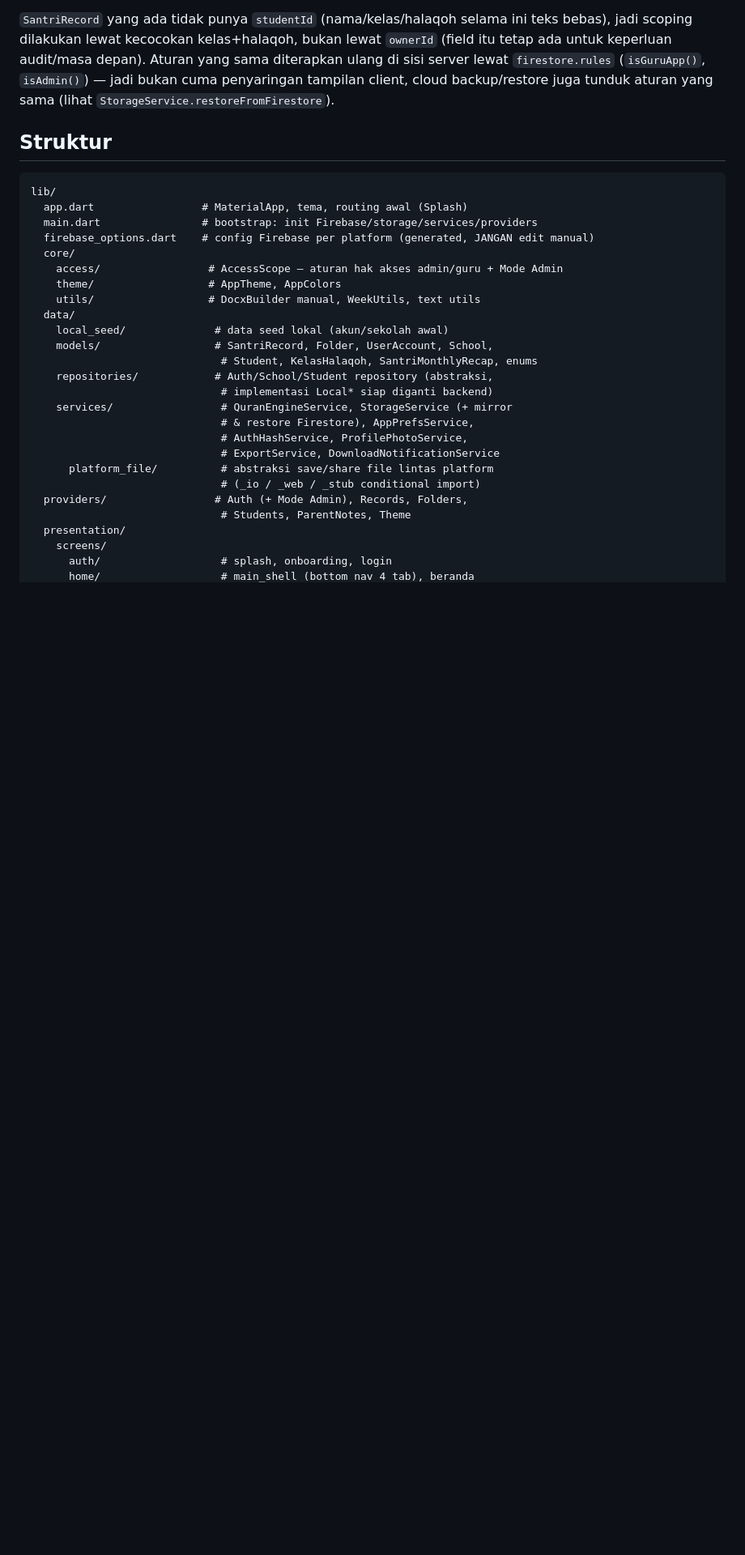
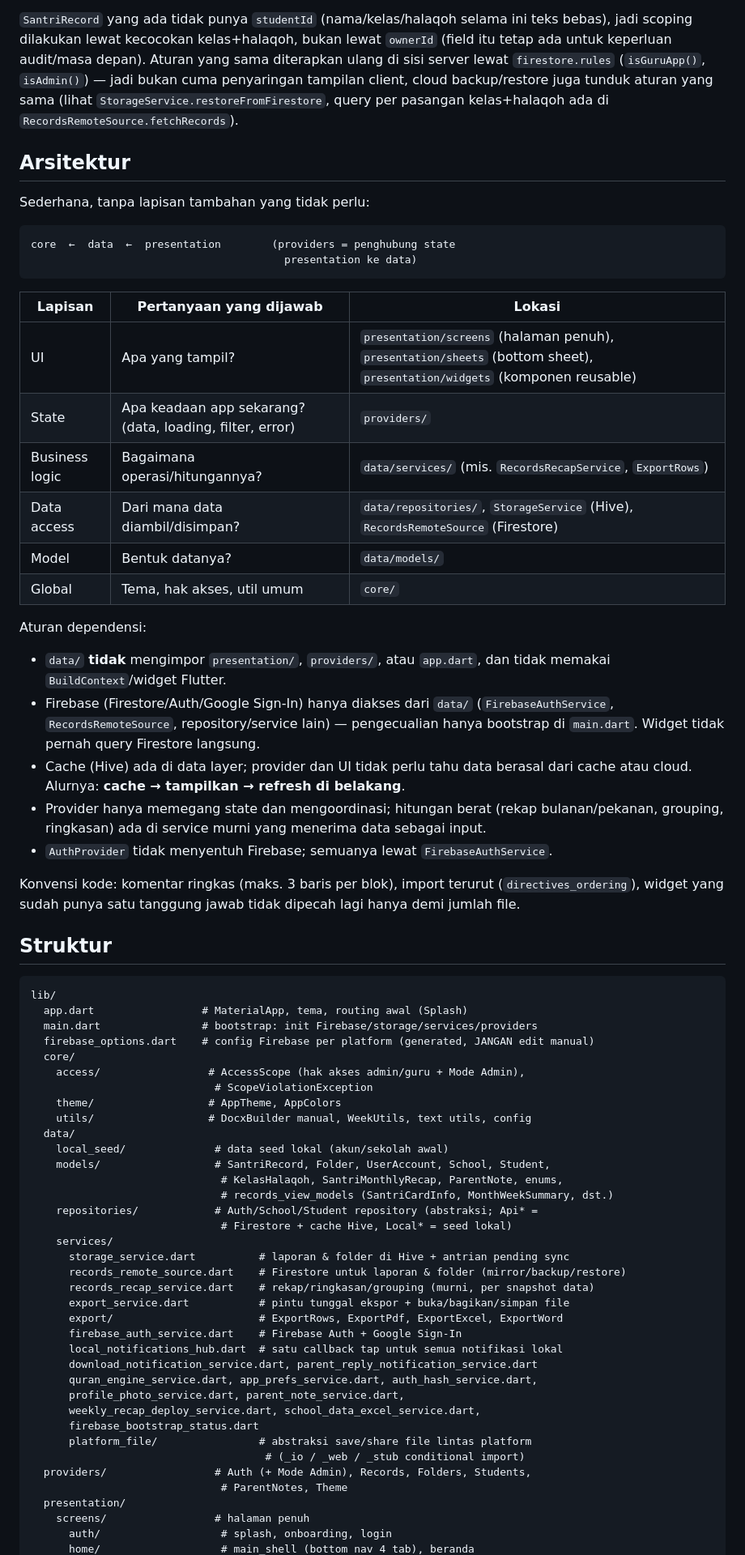
Before and after one commit to amuhammad9090-lab/quran_report, a Markdown page: README.md, the part around one of its changes. Shown at 81% size. Rendered like a GitHub page; blank space fills up the shorter version.

Commit message:
README baru

````diff
--- a/README.md
+++ b/README.md
@@ -231,7 +289,47 @@ bukan lewat `ownerId` (field itu tetap ada untuk keperluan audit/masa
 depan). Aturan yang sama diterapkan ulang di sisi server lewat
 `firestore.rules` (`isGuruApp()`, `isAdmin()`) — jadi bukan cuma
 penyaringan tampilan client, cloud backup/restore juga tunduk aturan yang
-sama (lihat `StorageService.restoreFromFirestore`).
+sama (lihat `StorageService.restoreFromFirestore`, query per pasangan
+kelas+halaqoh ada di `RecordsRemoteSource.fetchRecords`).
+
+## Arsitektur
+
+Sederhana, tanpa lapisan tambahan yang tidak perlu:
+
+```
+core  ←  data  ←  presentation        (providers = penghubung state
+                                        presentation ke data)
+```
+
+| Lapisan | Pertanyaan yang dijawab | Lokasi |
+|---|---|---|
+| UI | Apa yang tampil? | `presentation/screens` (halaman penuh), `presentation/sheets` (bottom sheet), `presentation/widgets` (komponen reusable) |
+| State | Apa keadaan app sekarang? (data, loading, filter, error) | `providers/` |
+| Business logic | Bagaimana operasi/hitungannya? | `data/services/` (mis. `RecordsRecapService`, `ExportRows`) |
+| Data access | Dari mana data diambil/disimpan? | `data/repositories/`, `StorageService` (Hive), `RecordsRemoteSource` (Firestore) |
+| Model | Bentuk datanya? | `data/models/` |
+| Global | Tema, hak akses, util umum | `core/` |
+
+Aturan dependensi:
+
+- `data/` **tidak** mengimpor `presentation/`, `providers/`, atau
+  `app.dart`, dan tidak memakai `BuildContext`/widget Flutter.
+- Firebase (Firestore/Auth/Google Sign-In) hanya diakses dari `data/`
+  (`FirebaseAuthService`, `RecordsRemoteSource`, repository/service lain)
+  — pengecualian hanya bootstrap di `main.dart`. Widget tidak pernah
+  query Firestore langsung.
+- Cache (Hive) ada di data layer; provider dan UI tidak perlu tahu data
+  berasal dari cache atau cloud. Alurnya: **cache → tampilkan →
+  refresh di belakang**.
+- Provider hanya memegang state dan mengoordinasi; hitungan berat
+  (rekap bulanan/pekanan, grouping, ringkasan) ada di service murni
+  yang menerima data sebagai input.
+- `AuthProvider` tidak menyentuh Firebase; semuanya lewat
+  `FirebaseAuthService`.
+
+Konvensi kode: komentar ringkas (maks. 3 baris per blok), import terurut
+(`directives_ordering`), widget yang sudah punya satu tanggung jawab tidak
+dipecah lagi hanya demi jumlah file.
 
 ## Struktur
 
@@ -241,24 +339,35 @@ lib/
   main.dart                # bootstrap: init Firebase/storage/services/providers
   firebase_options.dart    # config Firebase per platform (generated, JANGAN edit manual)
   core/
-    access/                 # AccessScope — aturan hak akses admin/guru + Mode Admin
+    access/                 # AccessScope (hak akses admin/guru + Mode Admin),
+                             # ScopeViolationException
     theme/                  # AppTheme, AppColors
-    utils/                  # DocxBuilder manual, WeekUtils, text utils
+    utils/                  # DocxBuilder manual, WeekUtils, text utils, config
   data/
     local_seed/              # data seed lokal (akun/sekolah awal)
-    models/                  # SantriRecord, Folder, UserAccount, School,
-                              # Student, KelasHalaqoh, SantriMonthlyRecap, enums
-    repositories/            # Auth/School/Student repository (abstraksi,
-                              # implementasi Local* siap diganti backend)
-    services/                 # QuranEngineService, StorageService (+ mirror
-                              # & restore Firestore), AppPrefsService,
-                              # AuthHashService, ProfilePhotoService,
-                              # ExportService, DownloadNotificationService
-      platform_file/          # abstraksi save/share file lintas platform
-                              # (_io / _web / _stub conditional import)
-  providers/                 # Auth (+ Mode Admin), Records, Folders,
-                              # Students, ParentNotes, Theme
+    models/                  # SantriRecord, Folder, UserAccount, School, Student,
+                              # KelasHalaqoh, SantriMonthlyRecap, ParentNote, enums,
+                              # records_view_models (SantriCardInfo, MonthWeekSummary, dst.)
+    repositories/            # Auth/School/Student repository (abstraksi; Api* =
+                              # Firestore + cache Hive, Local* = seed lokal)
+    services/
+      storage_service.dart          # laporan & folder di Hive + antrian pending sync
+      records_remote_source.dart    # Firestore untuk laporan & folder (mirror/backup/restore)
+      records_recap_service.dart    # rekap/ringkasan/grouping (murni, per snapshot data)
+      export_service.dart           # pintu tunggal ekspor + buka/bagikan/simpan file
+      export/                       # ExportRows, ExportPdf, ExportExcel, ExportWord
+      firebase_auth_service.dart    # Firebase Auth + Google Sign-In
+      local_notifications_hub.dart  # satu callback tap untuk semua notifikasi lokal
+      download_notification_service.dart, parent_reply_notification_service.dart
+      quran_engine_service.dart, app_prefs_service.dart, auth_hash_service.dart,
+      profile_photo_service.dart, parent_note_service.dart,
+      weekly_recap_deploy_service.dart, school_data_excel_service.dart,
+      firebase_bootstrap_status.dart
+      platform_file/                # abstraksi save/share file lintas platform
+                                     # (_io / _web / _stub conditional import)
+  providers/                 # Auth (+ Mode Admin), Records, Folders, Students,
+                              # ParentNotes, Theme
   presentation/
-    screens/
+    screens/                 # halaman penuh
       auth/                   # splash, onboarding, login
       home/                   # main_shell (bottom nav 4 tab), beranda
````
Also changed, not shown: other parts of README.md (+78 -20 lines).
